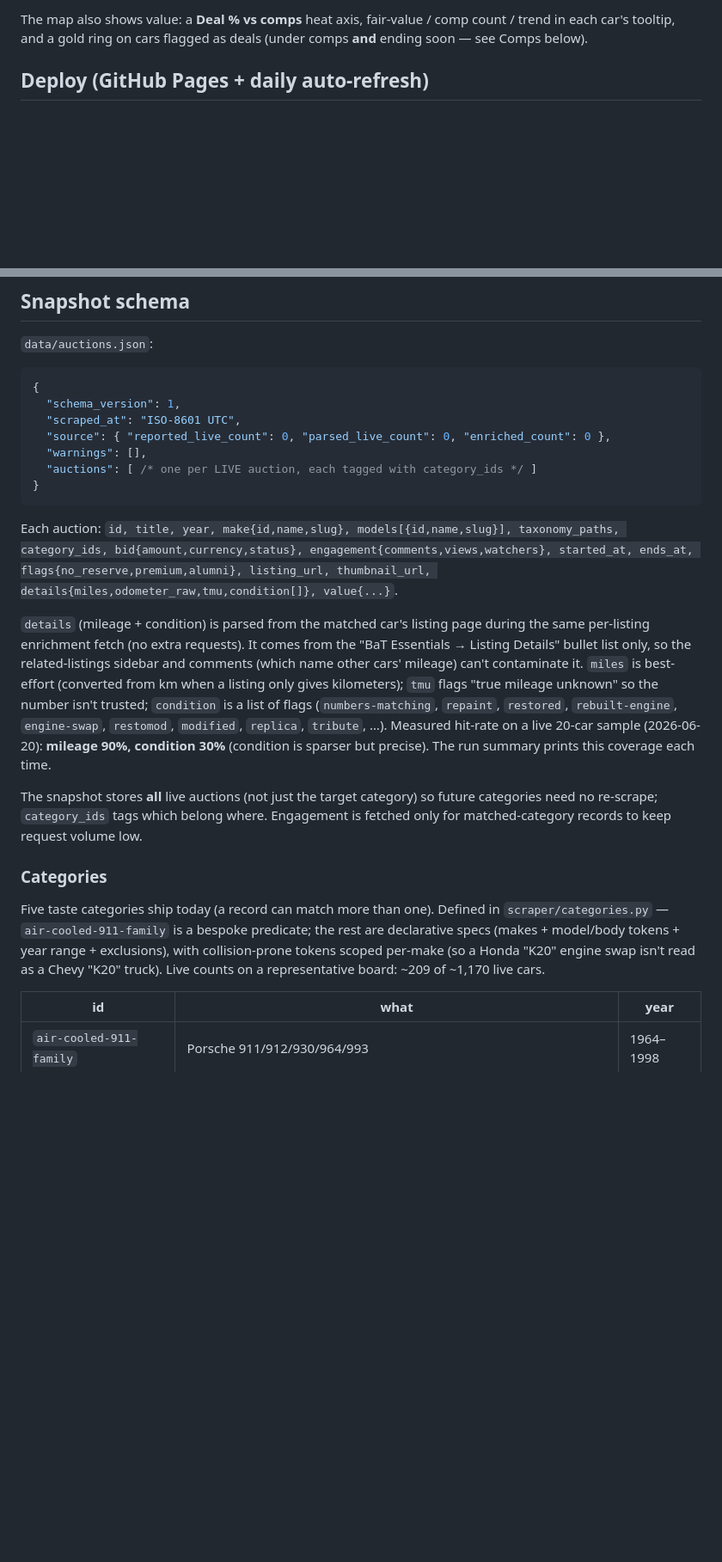
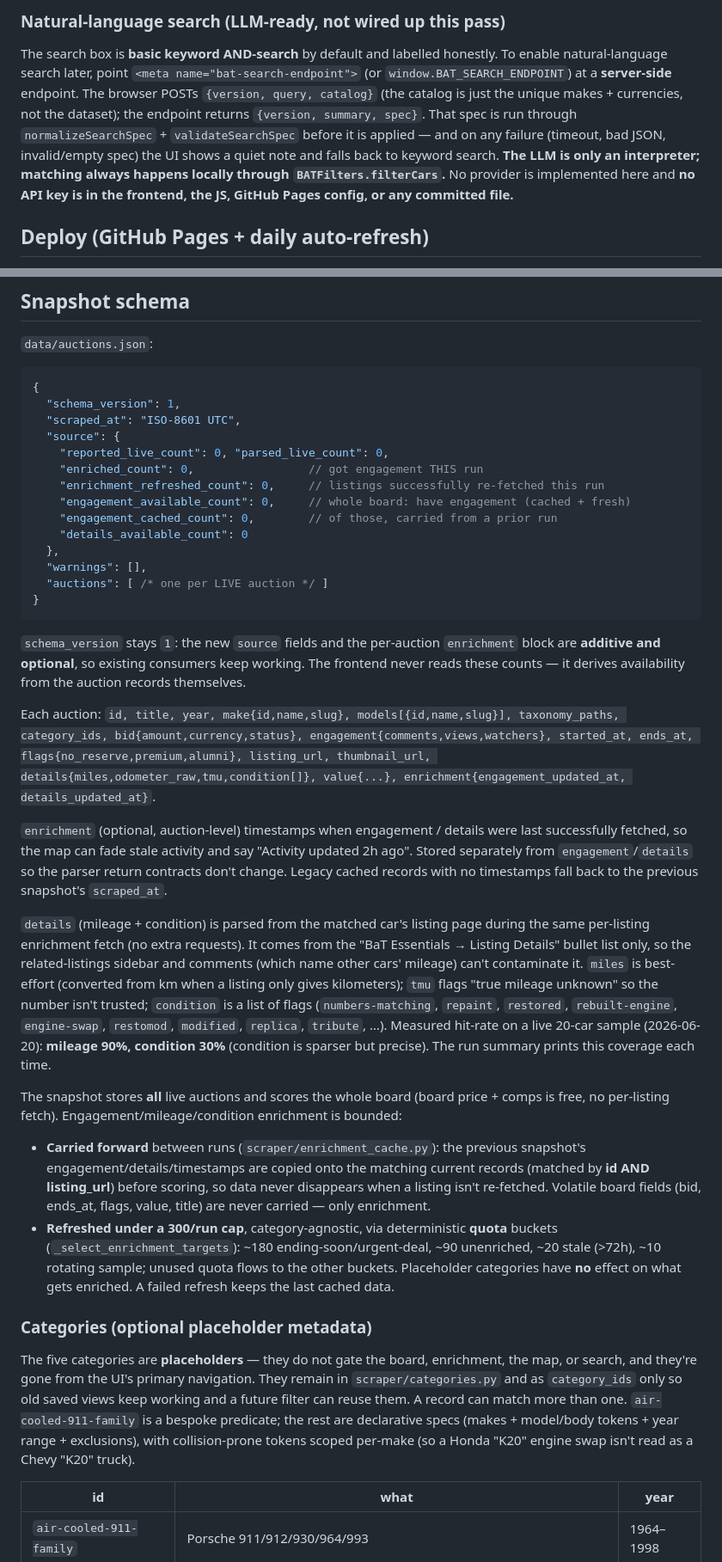
Before and after one commit to trmnmc/BAT-Scanner, a Markdown page: README.md, 2 parts joined by grey strips. Shown at 86% size. Drawn GitHub-style; blank space fills up the shorter version.

````diff
--- a/README.md
+++ b/README.md
@@ -58,7 +84,16 @@ two-person tool this single file does the job.
 
-The map also shows value: a **Deal % vs comps** heat axis, fair-value / comp count /
-trend in each car's tooltip, and a gold ring on cars flagged as deals (under comps **and**
-ending soon — see Comps below).
+### Natural-language search (LLM-ready, not wired up this pass)
+
+The search box is **basic keyword AND-search** by default and labelled honestly. To enable
+natural-language search later, point `<meta name="bat-search-endpoint">` (or
+`window.BAT_SEARCH_ENDPOINT`) at a **server-side** endpoint. The browser POSTs
+`{version, query, catalog}` (the catalog is just the unique makes + currencies, not the
+dataset); the endpoint returns `{version, summary, spec}`. That spec is run through
+`normalizeSearchSpec` + `validateSearchSpec` before it is applied — and on any failure
+(timeout, bad JSON, invalid/empty spec) the UI shows a quiet note and falls back to keyword
+search. **The LLM is only an interpreter; matching always happens locally through
+`BATFilters.filterCars`.** No provider is implemented here and **no API key is in the
+frontend, the JS, GitHub Pages config, or any committed file.**
 
 ## Deploy (GitHub Pages + daily auto-refresh)
 
@@ -133,17 +168,34 @@ block/challenge.
 {
   "schema_version": 1,
   "scraped_at": "ISO-8601 UTC",
-  "source": { "reported_live_count": 0, "parsed_live_count": 0, "enriched_count": 0 },
+  "source": {
+    "reported_live_count": 0, "parsed_live_count": 0,
+    "enriched_count": 0,                 // got engagement THIS run
+    "enrichment_refreshed_count": 0,     // listings successfully re-fetched this run
+    "engagement_available_count": 0,     // whole board: have engagement (cached + fresh)
+    "engagement_cached_count": 0,        // of those, carried from a prior run
+    "details_available_count": 0
+  },
   "warnings": [],
-  "auctions": [ /* one per LIVE auction, each tagged with category_ids */ ]
+  "auctions": [ /* one per LIVE auction */ ]
 }
 ```
+
+`schema_version` stays `1`: the new `source` fields and the per-auction `enrichment` block are
+**additive and optional**, so existing consumers keep working. The frontend never reads these
+counts — it derives availability from the auction records themselves.
 
 Each auction: `id, title, year, make{id,name,slug}, models[{id,name,slug}],
 taxonomy_paths, category_ids, bid{amount,currency,status},
 engagement{comments,views,watchers}, started_at, ends_at,
 flags{no_reserve,premium,alumni}, listing_url, thumbnail_url,
-details{miles,odometer_raw,tmu,condition[]}, value{...}`.
+details{miles,odometer_raw,tmu,condition[]}, value{...},
+enrichment{engagement_updated_at, details_updated_at}`.
+
+`enrichment` (optional, auction-level) timestamps when engagement / details were last
+successfully fetched, so the map can fade stale activity and say "Activity updated 2h ago".
+Stored separately from `engagement`/`details` so the parser return contracts don't change.
+Legacy cached records with no timestamps fall back to the previous snapshot's `scraped_at`.
 
 `details` (mileage + condition) is parsed from the matched car's listing page during the
 same per-listing enrichment fetch (no extra requests). It comes from the "BaT Essentials →
@@ -155,17 +207,26 @@ trusted; `condition` is a list of flags (`numbers-matching`, `repaint`, `restore
 hit-rate on a live 20-car sample (2026-06-20): **mileage 90%, condition 30%** (condition is
 sparser but precise). The run summary prints this coverage each time.
 
-The snapshot stores **all** live auctions (not just the target category) so future
-categories need no re-scrape; `category_ids` tags which belong where. Engagement is
-fetched only for matched-category records to keep request volume low.
+The snapshot stores **all** live auctions and scores the whole board (board price + comps is
+free, no per-listing fetch). Engagement/mileage/condition enrichment is bounded:
 
-### Categories
+- **Carried forward** between runs (`scraper/enrichment_cache.py`): the previous snapshot's
+  engagement/details/timestamps are copied onto the matching current records (matched by **id
+  AND listing_url**) before scoring, so data never disappears when a listing isn't re-fetched.
+  Volatile board fields (bid, ends_at, flags, value, title) are never carried — only enrichment.
+- **Refreshed under a 300/run cap**, category-agnostic, via deterministic **quota** buckets
+  (`_select_enrichment_targets`): ~180 ending-soon/urgent-deal, ~90 unenriched, ~20 stale
+  (>72h), ~10 rotating sample; unused quota flows to the other buckets. Placeholder categories
+  have **no** effect on what gets enriched. A failed refresh keeps the last cached data.
 
-Five taste categories ship today (a record can match more than one). Defined in
-`scraper/categories.py` — `air-cooled-911-family` is a bespoke predicate; the rest are
-declarative specs (makes + model/body tokens + year range + exclusions), with
-collision-prone tokens scoped per-make (so a Honda "K20" engine swap isn't read as a
-Chevy "K20" truck). Live counts on a representative board: ~209 of ~1,170 live cars.
+### Categories (optional placeholder metadata)
+
+The five categories are **placeholders** — they do not gate the board, enrichment, the map, or
+search, and they're gone from the UI's primary navigation. They remain in `scraper/categories.py`
+and as `category_ids` only so old saved views keep working and a future filter can reuse them. A
+record can match more than one. `air-cooled-911-family` is a bespoke predicate; the rest are
+declarative specs (makes + model/body tokens + year range + exclusions), with collision-prone
+tokens scoped per-make (so a Honda "K20" engine swap isn't read as a Chevy "K20" truck).
 
 | id | what | year |
 |----|------|------|
````
Also changed, not shown: other parts of README.md (+57 -31 lines).
